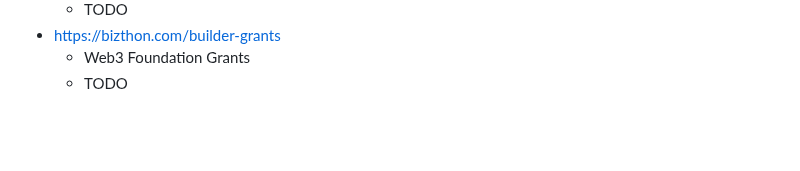
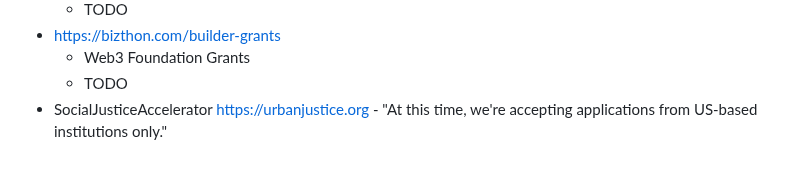
Before and after one commit to vporton/meritocracy, a Markdown page: SUBMITTED.md, the part around the change. Rendered like a GitHub page; blank space fills up the shorter version.

Commit message:
update submitted

```diff
--- a/SUBMITTED.md
+++ b/SUBMITTED.md
@@ -110,3 +110,4 @@
 * https://bizthon.com/builder-grants
   * Web3 Foundation Grants
   * TODO
+* SocialJusticeAccelerator https://urbanjustice.org - "At this time, we're accepting applications from US-based institutions only."
```
